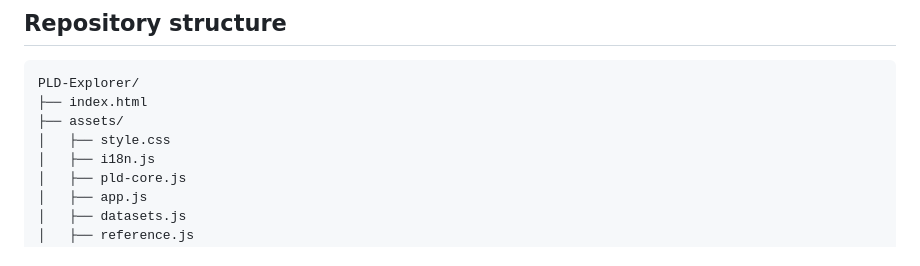
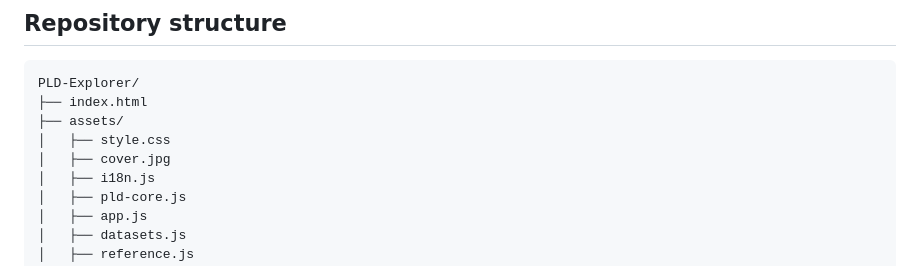
Before and after one commit to xusilu-cat/PLD-Explorer, a Markdown page: README.md, the part around the change. GitHub-like rendering.

Commit message:
Add cover.jpg to project structure in README

```diff
--- a/README.md
+++ b/README.md
@@ -121,6 +121,7 @@ PLD-Explorer/
 ├── index.html
 ├── assets/
 │   ├── style.css
+│   ├── cover.jpg
 │   ├── i18n.js
 │   ├── pld-core.js
 │   ├── app.js
```
